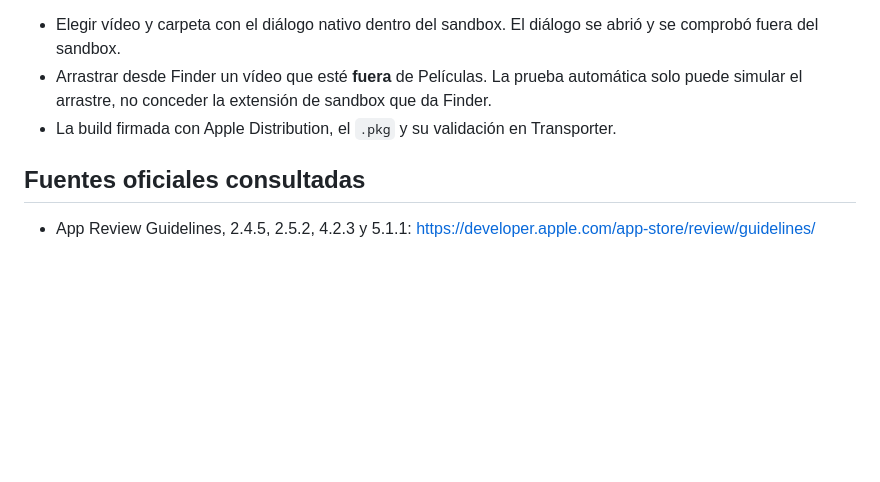
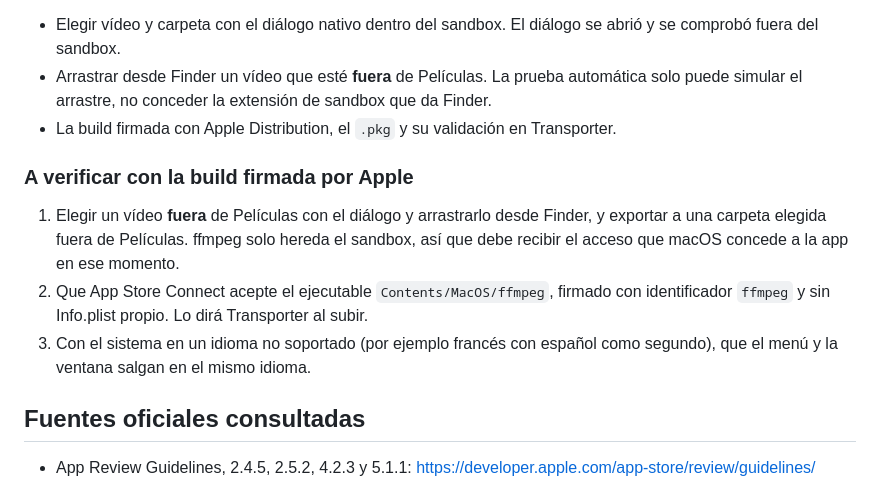
Before and after one commit to vigosan/cuts, a Markdown page: docs/release/mac-app-store.md, the part around the change. Rendered like a GitHub page; blank space fills up the shorter version.

Commit message:
List checks that need the Apple-signed build

```diff
--- a/docs/release/mac-app-store.md
+++ b/docs/release/mac-app-store.md
@@ -50,6 +50,12 @@ No hace falta acceso persistente (marcadores de seguridad): la app no guarda pro
 - Arrastrar desde Finder un vídeo que esté **fuera** de Películas. La prueba automática solo puede simular el arrastre, no conceder la extensión de sandbox que da Finder.
 - La build firmada con Apple Distribution, el `.pkg` y su validación en Transporter.
 
+### A verificar con la build firmada por Apple
+
+1. Elegir un vídeo **fuera** de Películas con el diálogo y arrastrarlo desde Finder, y exportar a una carpeta elegida fuera de Películas. ffmpeg solo hereda el sandbox, así que debe recibir el acceso que macOS concede a la app en ese momento.
+2. Que App Store Connect acepte el ejecutable `Contents/MacOS/ffmpeg`, firmado con identificador `ffmpeg` y sin Info.plist propio. Lo dirá Transporter al subir.
+3. Con el sistema en un idioma no soportado (por ejemplo francés con español como segundo), que el menú y la ventana salgan en el mismo idioma.
+
 ## Fuentes oficiales consultadas
 
 - App Review Guidelines, 2.4.5, 2.5.2, 4.2.3 y 5.1.1: https://developer.apple.com/app-store/review/guidelines/
```
